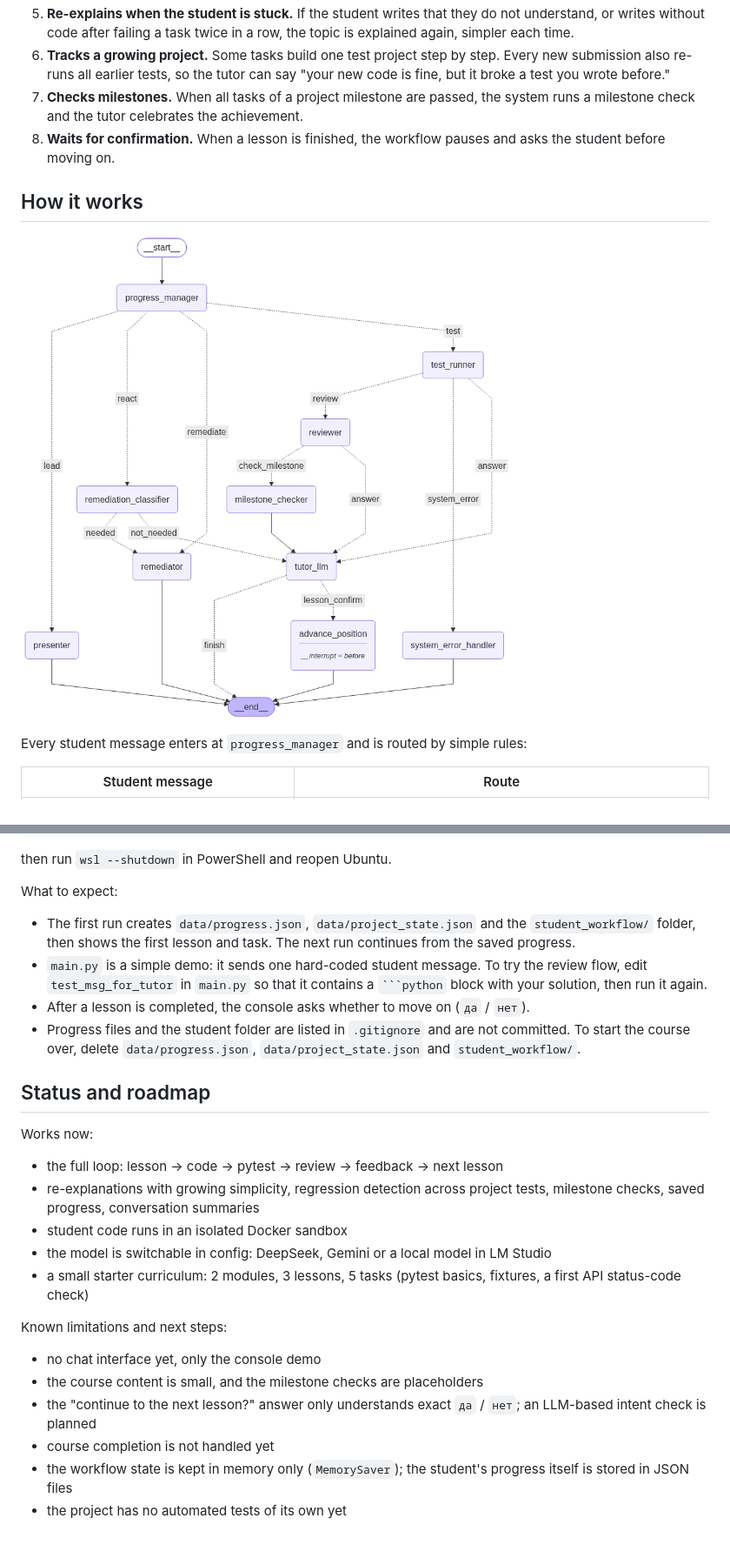
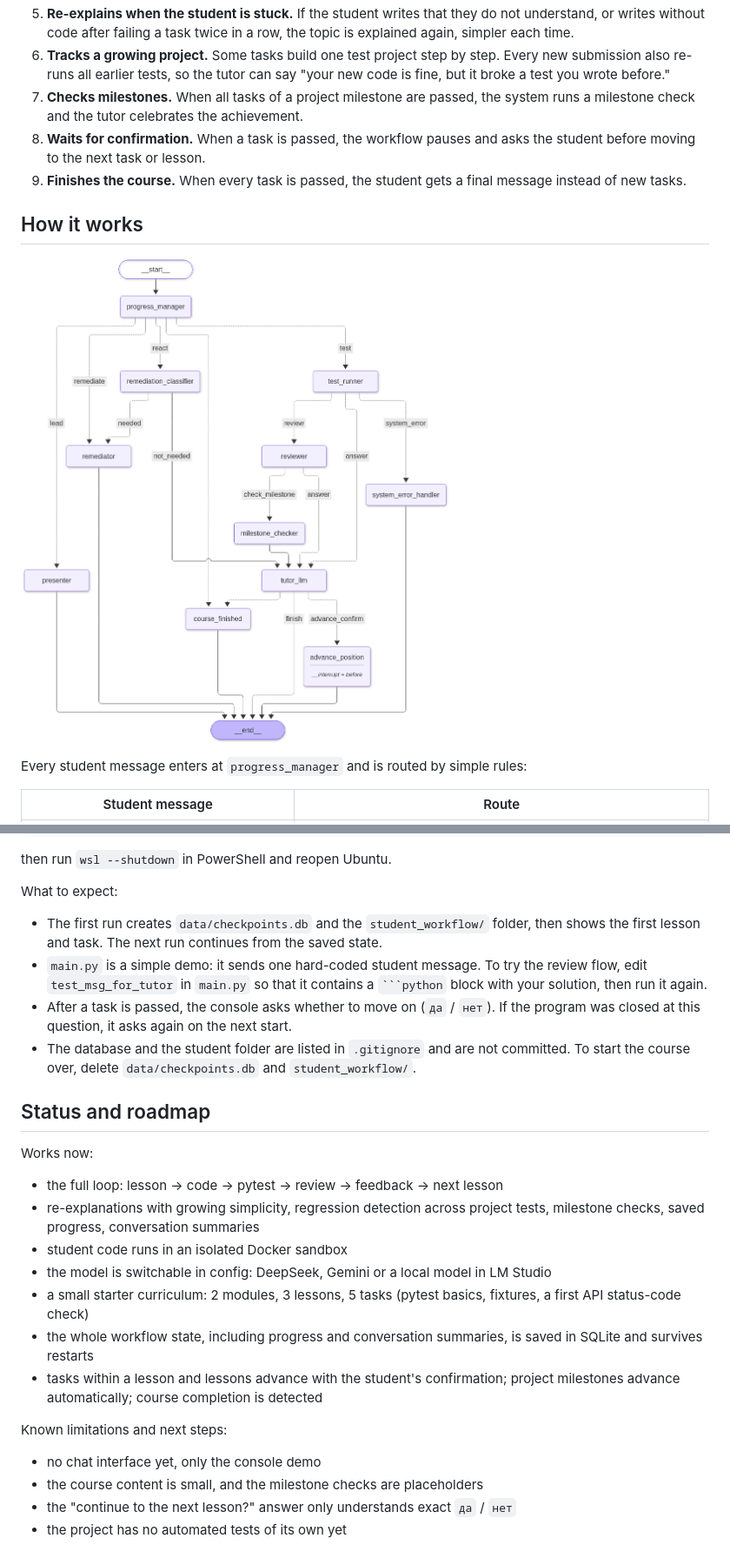
Before and after one commit to mr4ase/sdet_course_agentic_system, a Markdown page: README.md, 2 parts joined by grey strips. Shown at 87% size. Drawn GitHub-style; pictures changed too: img/graph.png.

Commit message:
chore: remove unused state field, update README for persistent state

`````diff
--- a/README.md
+++ b/README.md
@@ -17,8 +17,8 @@ It is built as a multi-step workflow with [LangGraph](https://github.com/langcha
 5. **Re-explains when the student is stuck.** If the student writes that they do not understand, or writes without code after failing a task twice in a row, the topic is explained again, simpler each time.
 6. **Tracks a growing project.** Some tasks build one test project step by step. Every new submission also re-runs all earlier tests, so the tutor can say "your new code is fine, but it broke a test you wrote before."
 7. **Checks milestones.** When all tasks of a project milestone are passed, the system runs a milestone check and the tutor celebrates the achievement.
-8. **Waits for confirmation.** When a lesson is finished, the workflow pauses and asks the student before moving on.
-
+8. **Waits for confirmation.** When a task is passed, the workflow pauses and asks the student before moving to the next task or lesson.
+9. **Finishes the course.** When every task is passed, the student gets a final message instead of new tasks.
 ## How it works
 
 ![Workflow graph](img/graph.png)
@@ -116,10 +116,10 @@ then run `wsl --shutdown` in PowerShell and reopen Ubuntu.
 
 What to expect:
 
-- The first run creates `data/progress.json`, `data/project_state.json` and the `student_workflow/` folder, then shows the first lesson and task. The next run continues from the saved progress.
+- The first run creates `data/checkpoints.db` and the `student_workflow/` folder, then shows the first lesson and task. The next run continues from the saved state.
 - `main.py` is a simple demo: it sends one hard-coded student message. To try the review flow, edit `test_msg_for_tutor` in `main.py` so that it contains a ```` ```python ```` block with your solution, then run it again.
-- After a lesson is completed, the console asks whether to move on (`да` / `нет`).
-- Progress files and the student folder are listed in `.gitignore` and are not committed. To start the course over, delete `data/progress.json`, `data/project_state.json` and `student_workflow/`.
+- After a task is passed, the console asks whether to move on (`да` / `нет`). If the program was closed at this question, it asks again on the next start.
+- The database and the student folder are listed in `.gitignore` and are not committed. To start the course over, delete `data/checkpoints.db` and `student_workflow/`.
 
 ## Status and roadmap
 
@@ -130,12 +130,12 @@ Works now:
 - student code runs in an isolated Docker sandbox
 - the model is switchable in config: DeepSeek, Gemini or a local model in LM Studio
 - a small starter curriculum: 2 modules, 3 lessons, 5 tasks (pytest basics, fixtures, a first API status-code check)
+- the whole workflow state, including progress and conversation summaries, is saved in SQLite and survives restarts
+- tasks within a lesson and lessons advance with the student's confirmation; project milestones advance automatically; course completion is detected
 
 Known limitations and next steps:
 
 - no chat interface yet, only the console demo
 - the course content is small, and the milestone checks are placeholders
-- the "continue to the next lesson?" answer only understands exact `да` / `нет`; an LLM-based intent check is planned
-- course completion is not handled yet
-- the workflow state is kept in memory only (`MemorySaver`); the student's progress itself is stored in JSON files
+- the "continue to the next lesson?" answer only understands exact `да` / `нет`
 - the project has no automated tests of its own yet
`````
Also changed, not shown: 10 other files.
